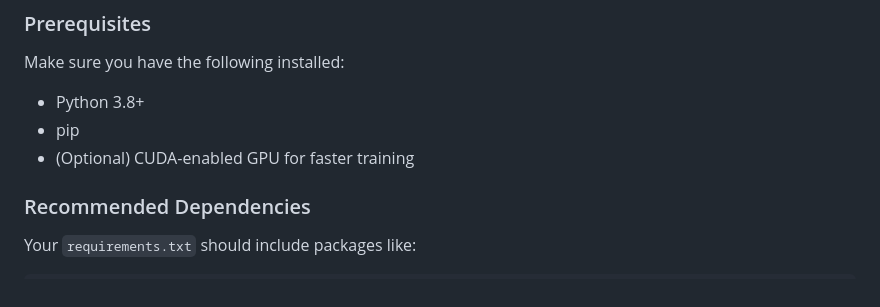
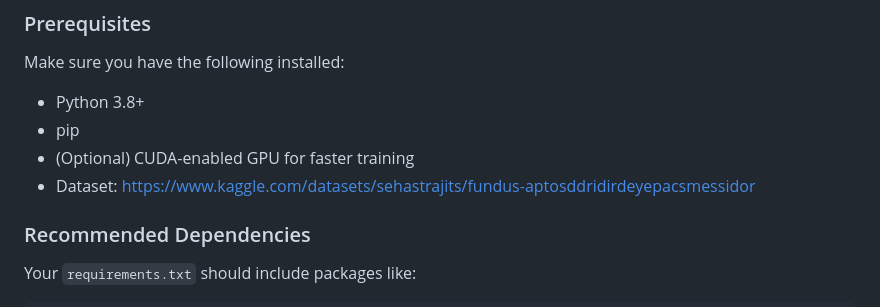
Before and after one commit to Mohit-Chowdhary/RetinoNet, a Markdown page: README.md, the part around the change. Drawn GitHub-style.

```diff
--- a/README.md
+++ b/README.md
@@ -45,6 +45,7 @@ Make sure you have the following installed:
 - Python 3.8+
 - pip
 - (Optional) CUDA-enabled GPU for faster training
+- Dataset: https://www.kaggle.com/datasets/sehastrajits/fundus-aptosddridirdeyepacsmessidor
 
 ### Recommended Dependencies
 Your `requirements.txt` should include packages like:
```
